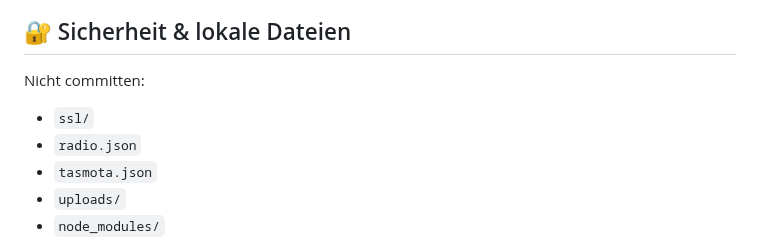
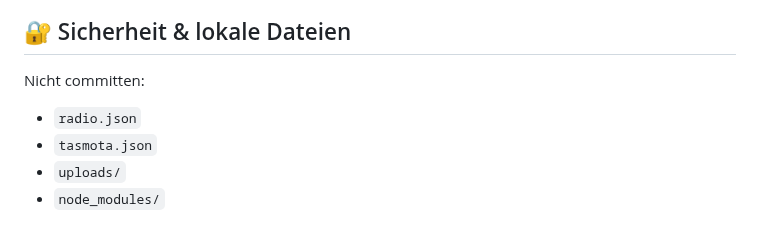
Before and after one commit to Daddelgreis74/smart-home-dashboard, a Markdown page: README_DE.md, the part around the change. Drawn GitHub-style.

Commit message:
Update files not to commit in README_DE.md
Removed 'ssl/' from the list of files not to commit.

```diff
--- a/README_DE.md
+++ b/README_DE.md
@@ -69,7 +69,6 @@ Beim Schlafen/Aufwecken des Tablets wird ein aktiver Stream hart gestoppt und da
 
 Nicht committen:
 
-- `ssl/`
 - `radio.json`
 - `tasmota.json`
 - `uploads/`
```
